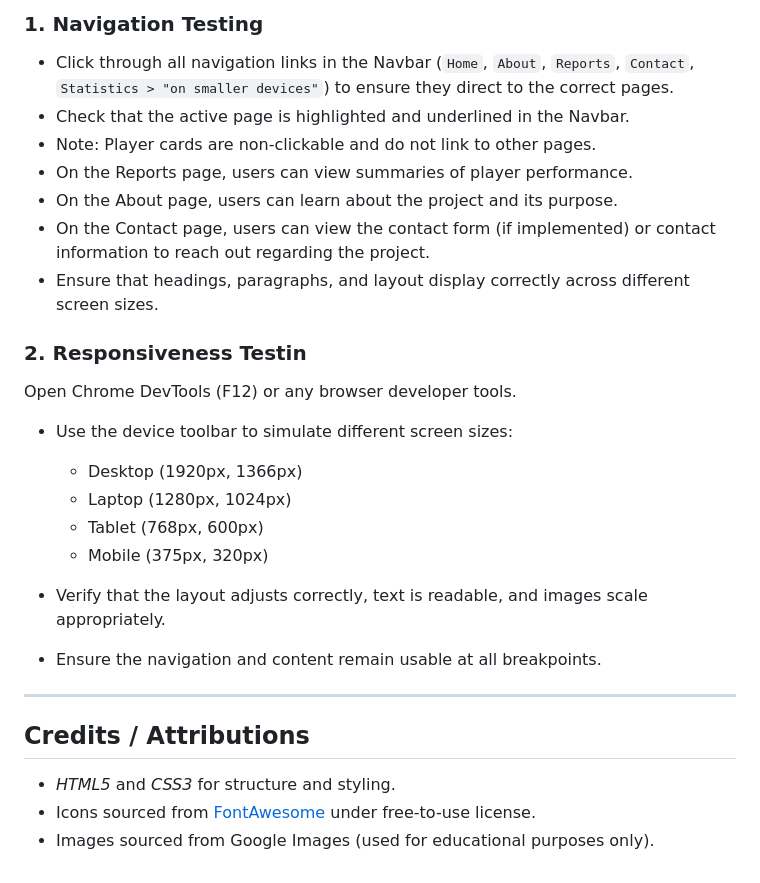
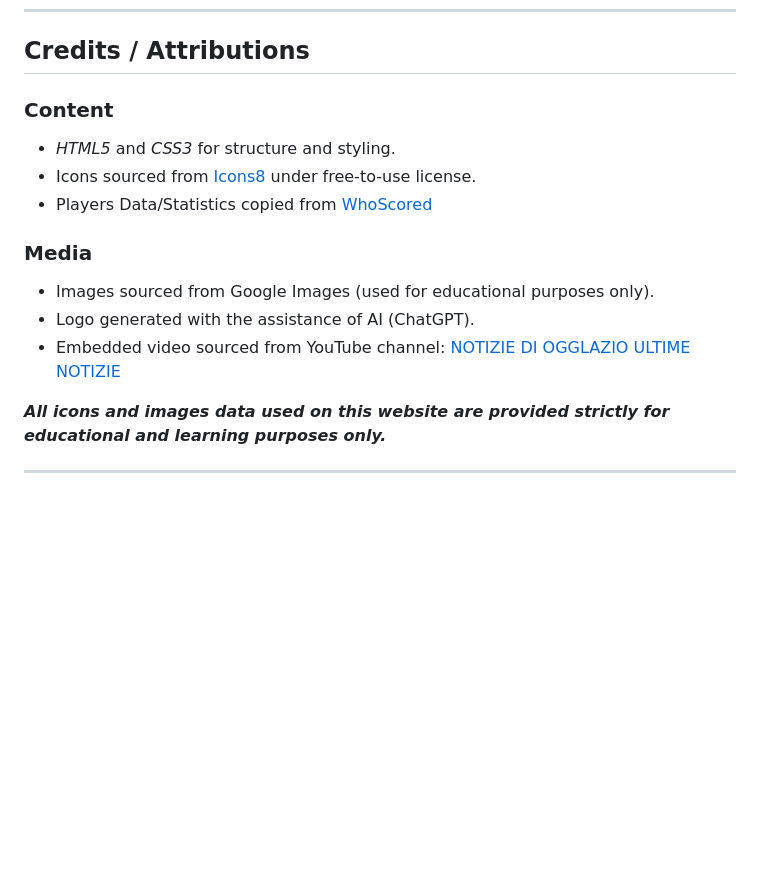
Before and after one commit to Tarik-Box/PP1-Idea-0, a Markdown page: README.md, the part around one of its changes. GitHub-like rendering; blank space fills up the shorter version.

Commit message:
chore: update README, remove unneeded sections, and revise credits section

```diff
--- a/README.md
+++ b/README.md
@@ -179,30 +165,18 @@ Open `index.html` in your browser to view the project locally.
-### 1. Navigation Testing
-
-* Click through all navigation links in the Navbar (`Home`, `About`, `Reports`, `Contact`, `Statistics > "on smaller devices"`) to ensure they direct to the correct pages.
-* Check that the active page is highlighted and underlined in the Navbar.
-* Note: Player cards are non-clickable and do not link to other pages.
-* On the Reports page, users can view summaries of player performance.
-* On the About page, users can learn about the project and its purpose.
-* On the Contact page, users can view the contact form (if implemented) or contact information to reach out regarding the project.
-* Ensure that headings, paragraphs, and layout display correctly across different screen sizes.
-
-### 2. Responsiveness Testin
-
-Open Chrome DevTools (F12) or any browser developer tools.
-
-* Use the device toolbar to simulate different screen sizes:
-
-  * Desktop (1920px, 1366px)
-  * Laptop (1280px, 1024px)
-  * Tablet (768px, 600px)
-  * Mobile (375px, 320px)
-* Verify that the layout adjusts correctly, text is readable, and images scale appropriately.
-* Ensure the navigation and content remain usable at all breakpoints.
-
----
 
 ## Credits / Attributions
 
+### Content
+
 * *HTML5* and *CSS3* for structure and styling.
-* Icons sourced from [FontAwesome](https://fontawesome.com/) under free-to-use license.
+* Icons sourced from [Icons8](https://icons8.com/) under free-to-use license.
+* Players Data/Statistics copied from [WhoScored](http://whoscored.com/)
+
+### Media
+
 * Images sourced from Google Images (used for educational purposes only).
+* Logo generated with the assistance of AI (ChatGPT).
+* Embedded video sourced from YouTube channel: [NOTIZIE DI OGGLAZIO ULTIME NOTIZIE](https://www.youtube.com/@NOTIZIEDIOGGILAZIOULTIMENOTIZI)
+
+***All icons and images data used on this website are provided strictly for educational and learning purposes only.***
+
+---
```
Also changed, not shown: other parts of README.md (+5 -19 lines).
